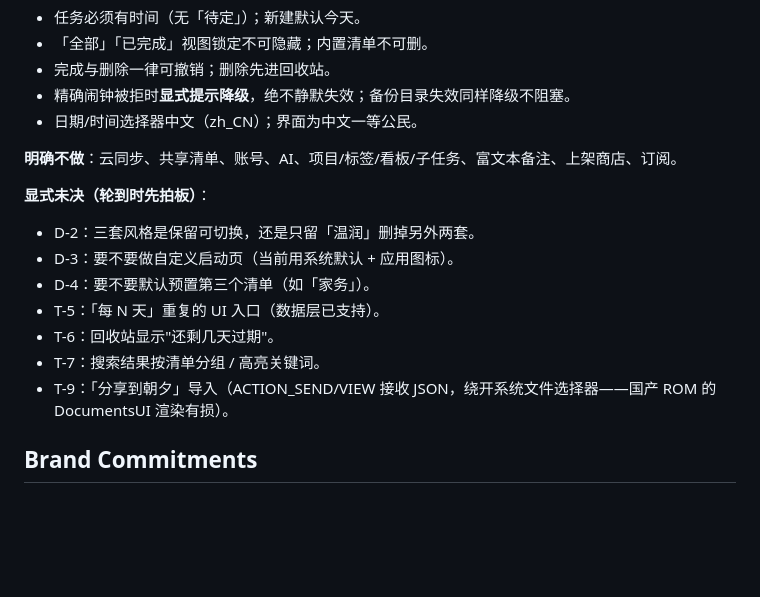
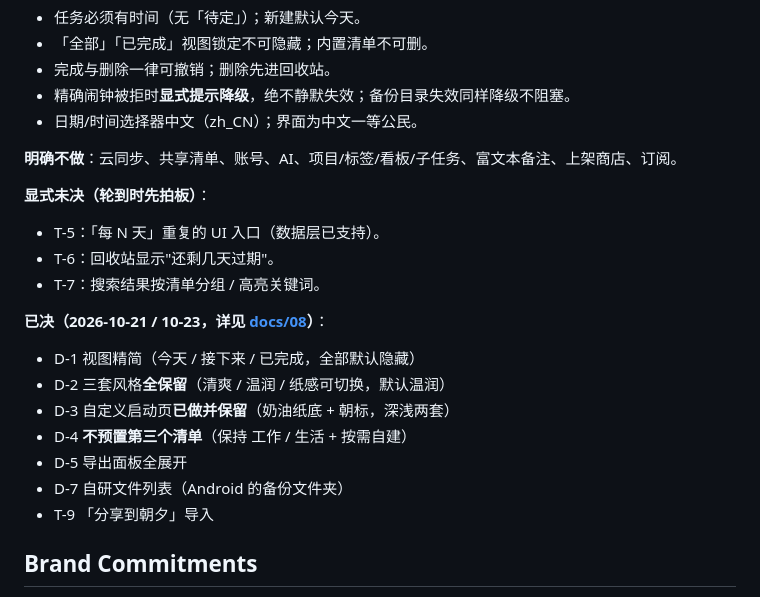
Before and after one commit to Helioswei/zhaoxi, a Markdown page: PRODUCT.md, the part around the change. GitHub-like rendering; blank space fills up the shorter version.

```diff
--- a/PRODUCT.md
+++ b/PRODUCT.md
@@ -45,13 +45,18 @@ android
 **明确不做**：云同步、共享清单、账号、AI、项目/标签/看板/子任务、富文本备注、上架商店、订阅。
 
 **显式未决（轮到时先拍板）**：
-- D-2：三套风格是保留可切换，还是只留「温润」删掉另外两套。
-- D-3：要不要做自定义启动页（当前用系统默认 + 应用图标）。
-- D-4：要不要默认预置第三个清单（如「家务」）。
 - T-5：「每 N 天」重复的 UI 入口（数据层已支持）。
 - T-6：回收站显示"还剩几天过期"。
 - T-7：搜索结果按清单分组 / 高亮关键词。
-- T-9：「分享到朝夕」导入（ACTION_SEND/VIEW 接收 JSON，绕开系统文件选择器——国产 ROM 的 DocumentsUI 渲染有损）。
+
+**已决（2026-10-21 / 10-23，详见 [docs/08](./docs/08-待决策与待办-OPEN-ITEMS.md)）**：
+- D-1 视图精简（今天 / 接下来 / 已完成，全部默认隐藏）
+- D-2 三套风格**全保留**（清爽 / 温润 / 纸感可切换，默认温润）
+- D-3 自定义启动页**已做并保留**（奶油纸底 + 朝标，深浅两套）
+- D-4 **不预置第三个清单**（保持 工作 / 生活 + 按需自建）
+- D-5 导出面板全展开
+- D-7 自研文件列表（Android 的备份文件夹）
+- T-9 「分享到朝夕」导入
 
 ## Brand Commitments
 
```
Also changed, not shown: docs/06-开发计划-ROADMAP.md (+5 -5 lines), docs/08-待决策与待办-OPEN-ITEMS.md (+2 -0 lines).
